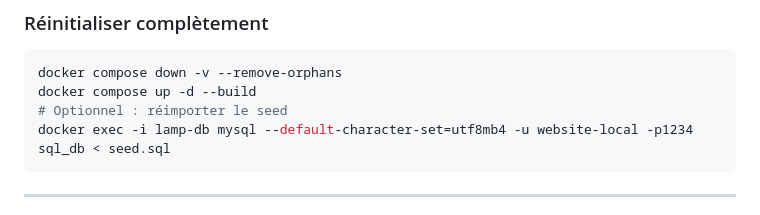
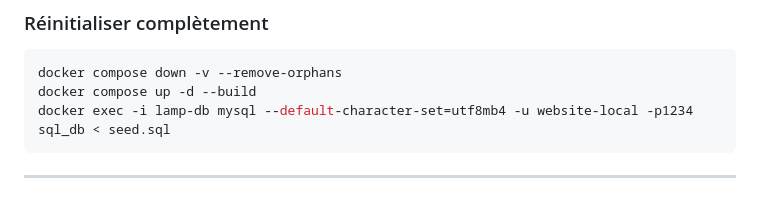
Before and after one commit to Vladimir-Maj/Site-web-RDS, a Markdown page: README.md, the part around the change. Drawn GitHub-style.

````diff
--- a/README.md
+++ b/README.md
@@ -222,7 +222,6 @@ docker exec -it lamp-db mysql -u website-local -p1234 -e \
 ```bash
 docker compose down -v --remove-orphans
 docker compose up -d --build
-# Optionnel : réimporter le seed
 docker exec -i lamp-db mysql --default-character-set=utf8mb4 -u website-local -p1234 sql_db < seed.sql
 ```
 
````
